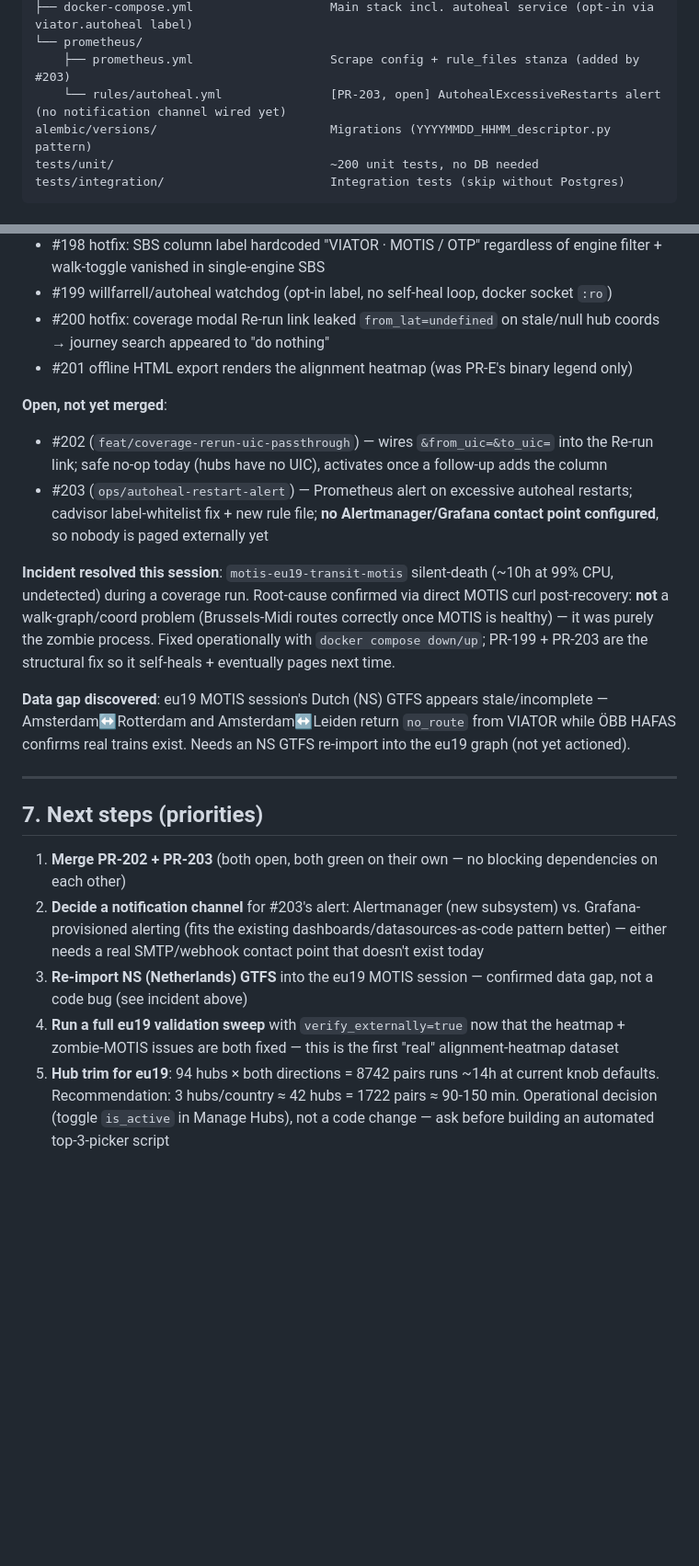
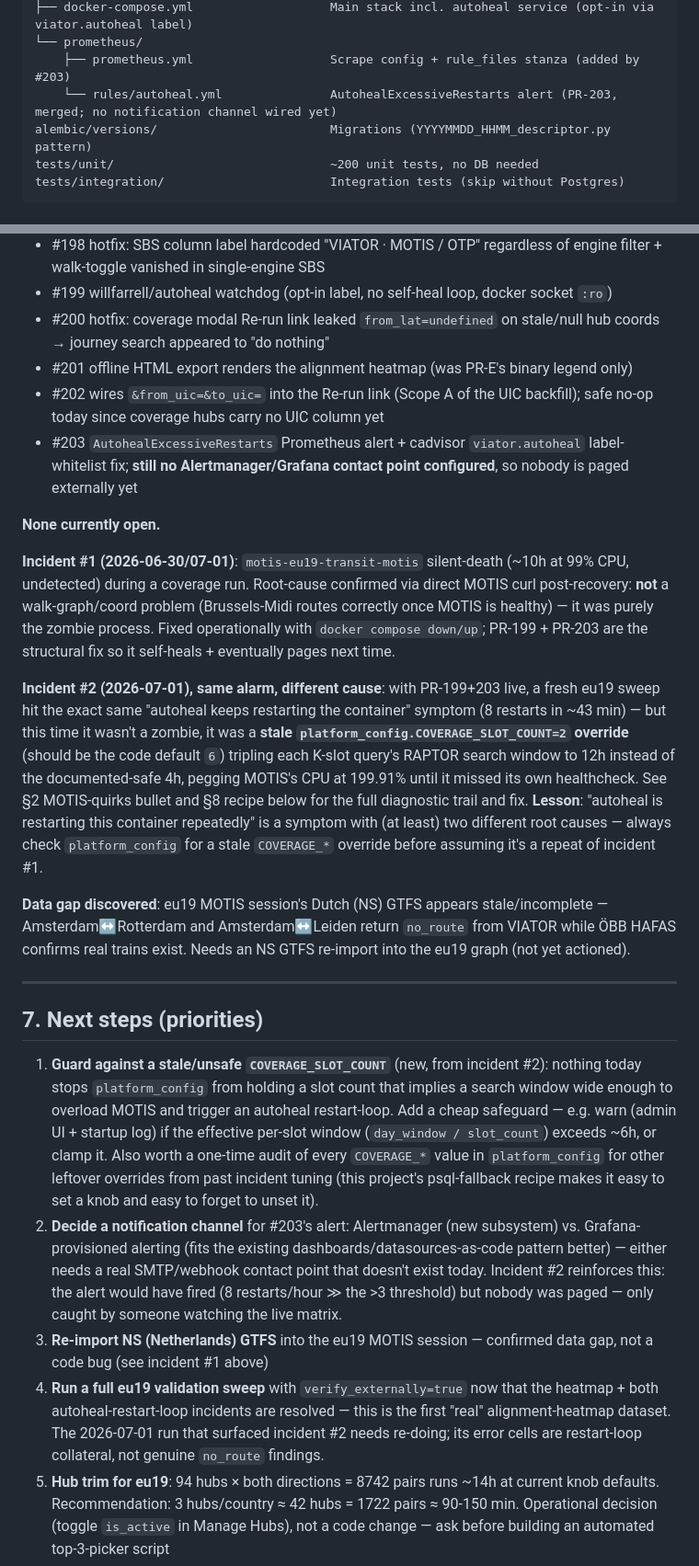
Before and after one commit to TOP-PHE/VIATOR-OpenTripPlanner-demonstrator, a Markdown page: CLAUDE.md, 2 parts joined by grey strips. Shown at 92% size. Rendered like a GitHub page; blank space fills up the shorter version.

```diff
--- a/CLAUDE.md
+++ b/CLAUDE.md
@@ -142,7 +145,7 @@ docker/
 ├── docker-compose.yml                   Main stack incl. autoheal service (opt-in via viator.autoheal label)
 └── prometheus/
     ├── prometheus.yml                   Scrape config + rule_files stanza (added by #203)
-    └── rules/autoheal.yml               [PR-203, open] AutohealExcessiveRestarts alert (no notification channel wired yet)
+    └── rules/autoheal.yml               AutohealExcessiveRestarts alert (PR-203, merged; no notification channel wired yet)
 alembic/versions/                        Migrations (YYYYMMDD_HHMM_descriptor.py pattern)
 tests/unit/                              ~200 unit tests, no DB needed
 tests/integration/                       Integration tests (skip without Postgres)
@@ -163,12 +166,14 @@ tests/integration/                       Integration tests (skip without Postgre
 - #199 willfarrell/autoheal watchdog (opt-in label, no self-heal loop, docker socket `:ro`)
 - #200 hotfix: coverage modal Re-run link leaked `from_lat=undefined` on stale/null hub coords → journey search appeared to "do nothing"
 - #201 offline HTML export renders the alignment heatmap (was PR-E's binary legend only)
+- #202 wires `&from_uic=&to_uic=` into the Re-run link (Scope A of the UIC backfill); safe no-op today since coverage hubs carry no UIC column yet
+- #203 `AutohealExcessiveRestarts` Prometheus alert + cadvisor `viator.autoheal` label-whitelist fix; **still no Alertmanager/Grafana contact point configured**, so nobody is paged externally yet
 
-**Open, not yet merged**:
-- #202 (`feat/coverage-rerun-uic-passthrough`) — wires `&from_uic=&to_uic=` into the Re-run link; safe no-op today (hubs have no UIC), activates once a follow-up adds the column
-- #203 (`ops/autoheal-restart-alert`) — Prometheus alert on excessive autoheal restarts; cadvisor label-whitelist fix + new rule file; **no Alertmanager/Grafana contact point configured**, so nobody is paged externally yet
+**None currently open.**
 
-**Incident resolved this session**: `motis-eu19-transit-motis` silent-death (~10h at 99% CPU, undetected) during a coverage run. Root-cause confirmed via direct MOTIS curl post-recovery: **not** a walk-graph/coord problem (Brussels-Midi routes correctly once MOTIS is healthy) — it was purely the zombie process. Fixed operationally with `docker compose down/up`; PR-199 + PR-203 are the structural fix so it self-heals + eventually pages next time.
+**Incident #1 (2026-06-30/07-01)**: `motis-eu19-transit-motis` silent-death (~10h at 99% CPU, undetected) during a coverage run. Root-cause confirmed via direct MOTIS curl post-recovery: **not** a walk-graph/coord problem (Brussels-Midi routes correctly once MOTIS is healthy) — it was purely the zombie process. Fixed operationally with `docker compose down/up`; PR-199 + PR-203 are the structural fix so it self-heals + eventually pages next time.
+
+**Incident #2 (2026-07-01), same alarm, different cause**: with PR-199+203 live, a fresh eu19 sweep hit the exact same "autoheal keeps restarting the container" symptom (8 restarts in ~43 min) — but this time it wasn't a zombie, it was a **stale `platform_config.COVERAGE_SLOT_COUNT=2` override** (should be the code default `6`) tripling each K-slot query's RAPTOR search window to 12h instead of the documented-safe 4h, pegging MOTIS's CPU at 199.91% until it missed its own healthcheck. See §2 MOTIS-quirks bullet and §8 recipe below for the full diagnostic trail and fix. **Lesson**: "autoheal is restarting this container repeatedly" is a symptom with (at least) two different root causes — always check `platform_config` for a stale `COVERAGE_*` override before assuming it's a repeat of incident #1.
 
 **Data gap discovered**: eu19 MOTIS session's Dutch (NS) GTFS appears stale/incomplete — Amsterdam↔Rotterdam and Amsterdam↔Leiden return `no_route` from VIATOR while ÖBB HAFAS confirms real trains exist. Needs an NS GTFS re-import into the eu19 graph (not yet actioned).
 
@@ -176,10 +181,10 @@ tests/integration/                       Integration tests (skip without Postgre
 
 ## 7. Next steps (priorities)
 
-1. **Merge PR-202 + PR-203** (both open, both green on their own — no blocking dependencies on each other)
-2. **Decide a notification channel** for #203's alert: Alertmanager (new subsystem) vs. Grafana-provisioned alerting (fits the existing dashboards/datasources-as-code pattern better) — either needs a real SMTP/webhook contact point that doesn't exist today
-3. **Re-import NS (Netherlands) GTFS** into the eu19 MOTIS session — confirmed data gap, not a code bug (see incident above)
-4. **Run a full eu19 validation sweep** with `verify_externally=true` now that the heatmap + zombie-MOTIS issues are both fixed — this is the first "real" alignment-heatmap dataset
+1. **Guard against a stale/unsafe `COVERAGE_SLOT_COUNT`** (new, from incident #2): nothing today stops `platform_config` from holding a slot count that implies a search window wide enough to overload MOTIS and trigger an autoheal restart-loop. Add a cheap safeguard — e.g. warn (admin UI + startup log) if the effective per-slot window (`day_window / slot_count`) exceeds ~6h, or clamp it. Also worth a one-time audit of every `COVERAGE_*` value in `platform_config` for other leftover overrides from past incident tuning (this project's psql-fallback recipe makes it easy to set a knob and easy to forget to unset it).
+2. **Decide a notification channel** for #203's alert: Alertmanager (new subsystem) vs. Grafana-provisioned alerting (fits the existing dashboards/datasources-as-code pattern better) — either needs a real SMTP/webhook contact point that doesn't exist today. Incident #2 reinforces this: the alert would have fired (8 restarts/hour ≫ the >3 threshold) but nobody was paged — only caught by someone watching the live matrix.
+3. **Re-import NS (Netherlands) GTFS** into the eu19 MOTIS session — confirmed data gap, not a code bug (see incident #1 above)
+4. **Run a full eu19 validation sweep** with `verify_externally=true` now that the heatmap + both autoheal-restart-loop incidents are resolved — this is the first "real" alignment-heatmap dataset. The 2026-07-01 run that surfaced incident #2 needs re-doing; its error cells are restart-loop collateral, not genuine `no_route` findings.
 5. **Hub trim for eu19**: 94 hubs × both directions = 8742 pairs runs ~14h at current knob defaults. Recommendation: 3 hubs/country ≈ 42 hubs = 1722 pairs ≈ 90-150 min. Operational decision (toggle `is_active` in Manage Hubs), not a code change — ask before building an automated top-3-picker script
 6. **UIC backfill for coverage hubs** (Scope B of PR-202): nullable `uic` column + FK to `master_stations` + backfill by name/coord match + surface in `HubInfo`/manage-hubs UI. Activates PR-202's passthrough.
 7. **Reconcile the 3 near-duplicate viridis hex palettes** (compare_grid.css modal-pill, network_coverage.html live matrix, network_coverage_export.html) — PR-201 aligned the export to the modal-pill (WCAG-AA-safe) values; the live matrix's own palette in `network_coverage.html` still has the old, lower-contrast hex and wasn't flagged by Sonar because those specific lines predate this round of new-code scanning
```
Also changed, not shown: other parts of CLAUDE.md (+30 -3 lines).
